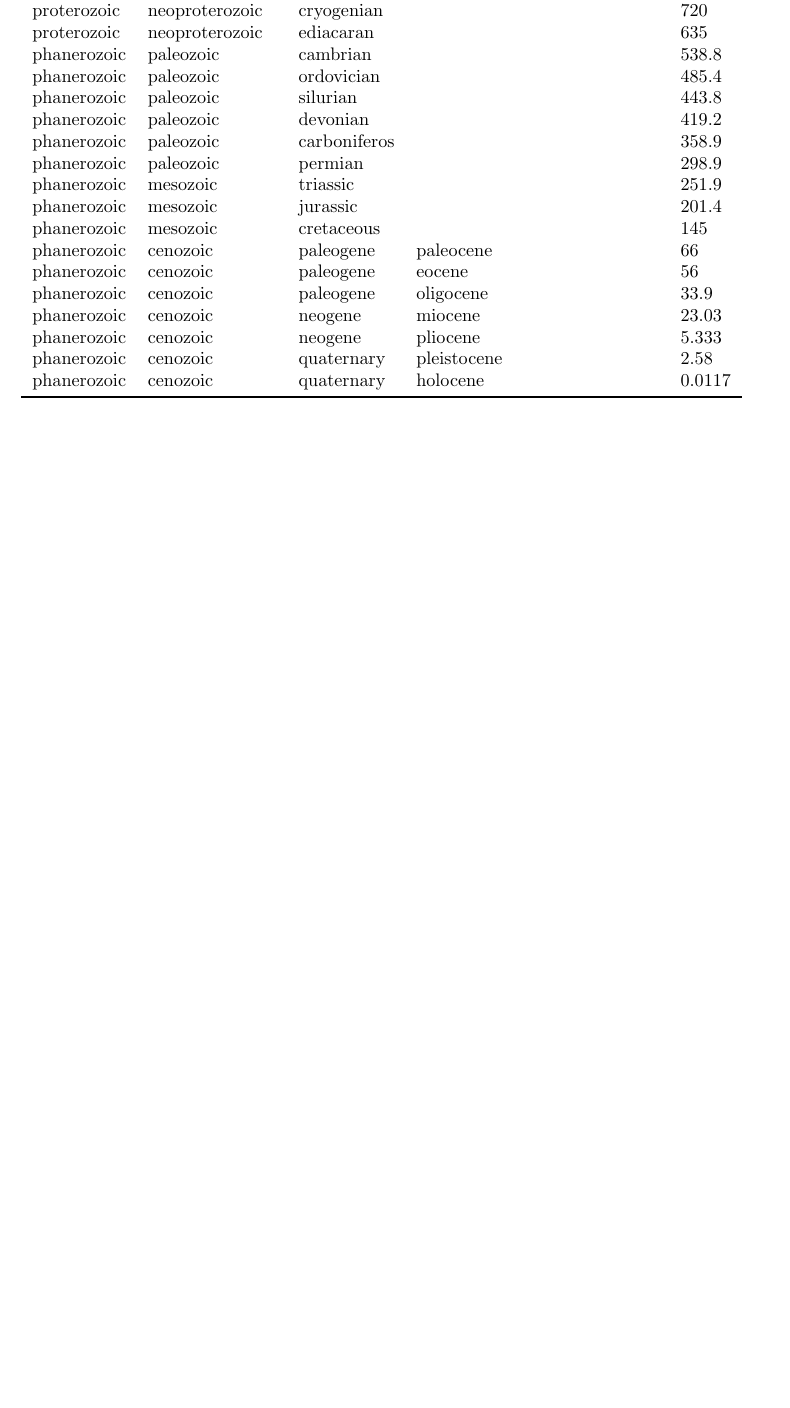
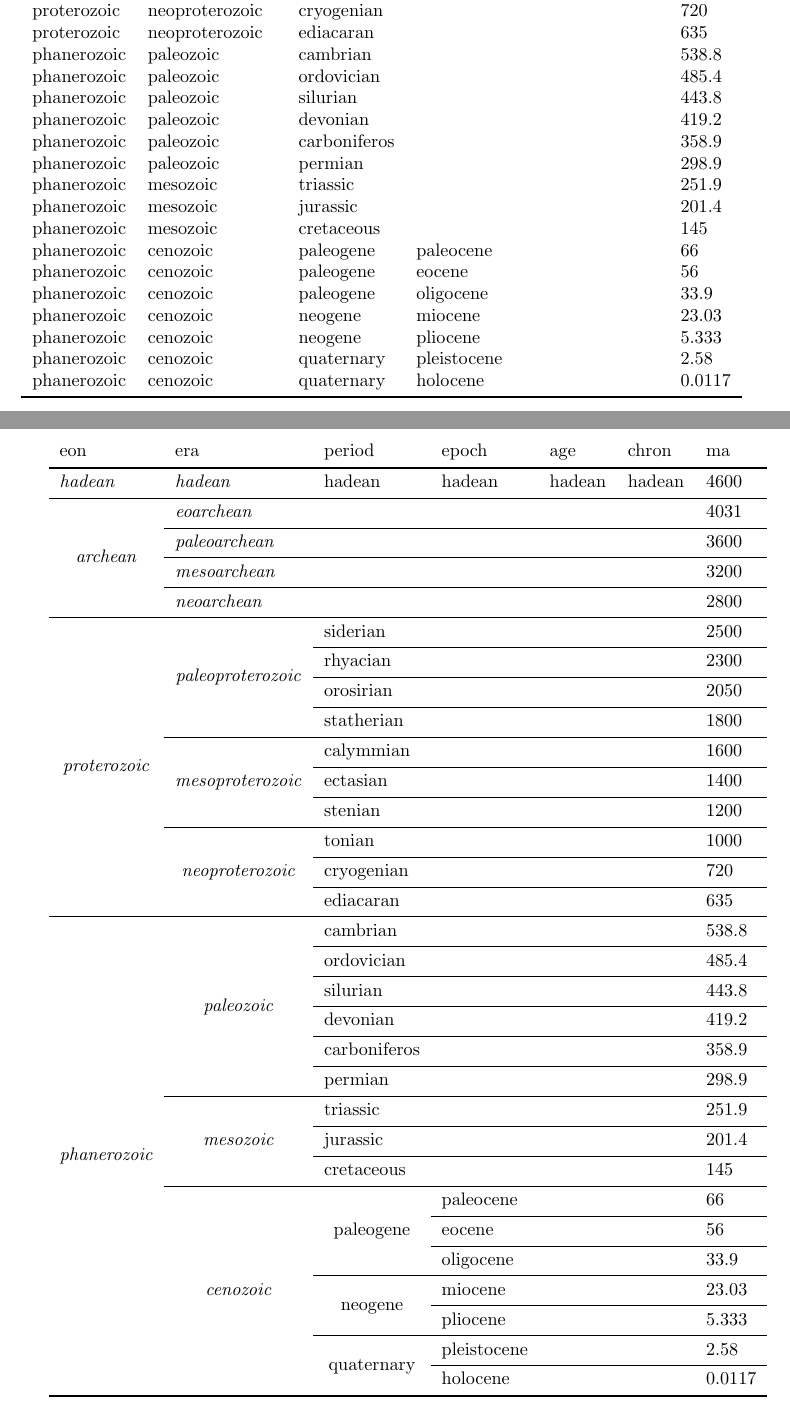
Before and after one commit to jsuk/geology, a LaTeX document (geotable.tex): part of the page before the commit and two parts of pages 1 and 2 of 2 after it, the two joined at a grey line, cut so that both start at the same text, the shorter picture padded with empty space. Compiled offline with pdfLaTeX.

Commit message:
Cell merge

```diff
--- a/geotable.tex
+++ b/geotable.tex
@@ -1,7 +1,7 @@
 \documentclass[10pt]{article}
 \usepackage[utf8]{inputenc}
 \usepackage{booktabs}
-\usepackage{csvsimple}
+\usepackage[l3]{csvsimple}
 \usepackage{tabularray}
 
 \begin{document}
@@ -27,4 +27,34 @@
 \centering
 \csvautobooktabular{geological_time_chart.csv}
 \end{table}
+
+\NewTableCommand\toprule{\hline[0.08em]}
+\NewTableCommand\midrule{\hline[0.05em]}
+\NewTableCommand\bottomrule{\hline[0.08em]}
+\csvreader[
+  tabularray={
+	  %colspec={X[4,l]X[7,l]X[3,l]X[2,l]X[2,l]X[2,l]X[2,l]},
+	  cell{3}{1}={r=4,c=1}{c},
+	  cell{7}{1}={r=10,c=1}{c},
+	   cell{7}{2}={r=4,c=1}{c},
+	   cell{11}{2}={r=3,c=1}{c},
+	   cell{14}{2}={r=3,c=1}{c},
+	  cell{17}{1}={r=16,c=1}{c},
+	   cell{17}{2}={r=6,c=1}{c},
+	   cell{23}{2}={r=3,c=1}{c},
+	   cell{26}{2}={r=7,c=1}{c},
+	    cell{26}{3}={r=3,c=1}{c},
+	    cell{29}{3}={r=2,c=1}{c},
+	    cell{31}{3}={r=2,c=1}{c},
+      width=1.1\linewidth,
+%      hlines
+  },
+  table head=eon & era & period & epoch & age & chron & ma \\\toprule,
+  late after line=\\\midrule,
+  late after last line=\\\bottomrule,
+  head to column names,
+]{geological_time_chart.csv}{}{%
+	\noexpand\textit{\eon} & \noexpand\textit{\era} & {\period} & {\epoch} & {\age} & {\chron} & {\ma}
+}
+
 \end{document}
```
Also changed, not shown: README.md.
